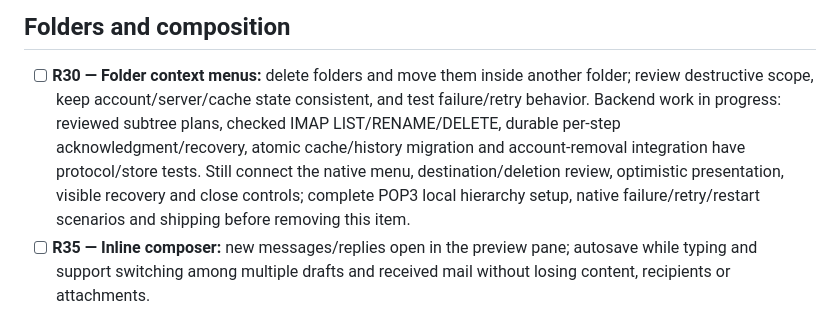
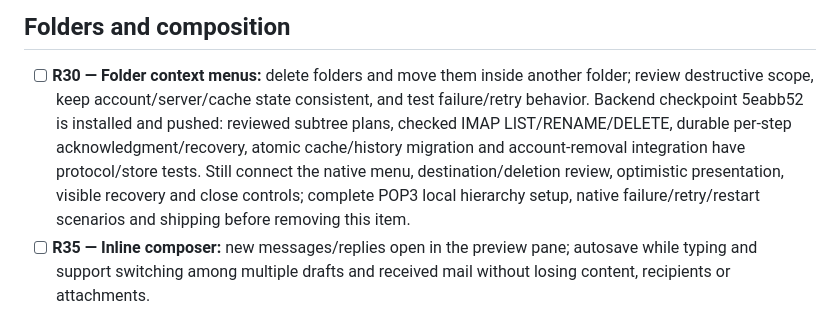
Before and after one commit to sam-ruff/shep.so, a Markdown page: TODO.md, the part around the change. GitHub-like rendering.

```diff
--- a/TODO.md
+++ b/TODO.md
@@ -17,7 +17,7 @@ Active requests from this chat. Add new requests here immediately, including cor
 ## Folders and composition
 
 - [ ] **R30 — Folder context menus:** delete folders and move them inside another folder; review destructive scope, keep account/server/cache state consistent, and test failure/retry behavior.
-  Backend work in progress: reviewed subtree plans, checked IMAP LIST/RENAME/DELETE, durable per-step acknowledgment/recovery, atomic cache/history migration and account-removal integration have protocol/store tests. Still connect the native menu, destination/deletion review, optimistic presentation, visible recovery and close controls; complete POP3 local hierarchy setup, native failure/retry/restart scenarios and shipping before removing this item.
+  Backend checkpoint 5eabb52 is installed and pushed: reviewed subtree plans, checked IMAP LIST/RENAME/DELETE, durable per-step acknowledgment/recovery, atomic cache/history migration and account-removal integration have protocol/store tests. Still connect the native menu, destination/deletion review, optimistic presentation, visible recovery and close controls; complete POP3 local hierarchy setup, native failure/retry/restart scenarios and shipping before removing this item.
 - [ ] **R35 — Inline composer:** new messages/replies open in the preview pane; autosave while typing and support switching among multiple drafts and received mail without losing content, recipients or attachments.
 
 ## Account/settings sync and backups
```
Also changed, not shown: docs/COMPLETION.md (+6 -0 lines), docs/REQUEST_AUDIT.md (+1 -1 lines).
